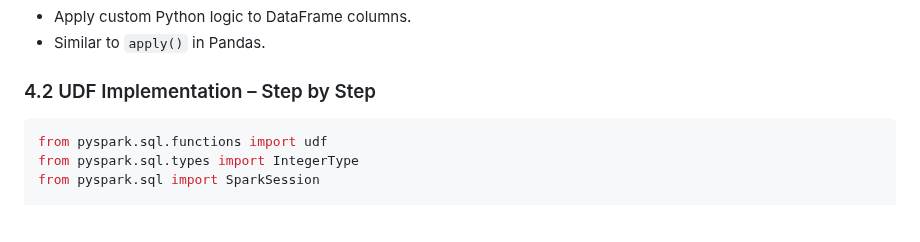
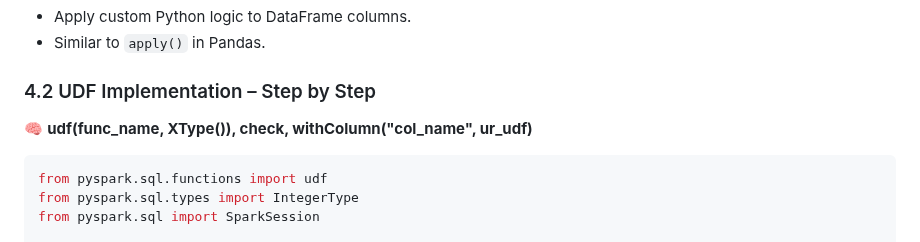
Before and after one commit to blaire101/Spark-Journey-2025, a Markdown page: PySpark-Hello.md, the part around the change. Rendered like a GitHub page; blank space fills up the shorter version.

````diff
--- a/PySpark-Hello.md
+++ b/PySpark-Hello.md
@@ -111,6 +111,8 @@ if __name__ == "__main__":
 
 ### 4.2 UDF Implementation – Step by Step
 
+🧠 **udf(func_name, XType()), check, withColumn("col\_name", ur\_udf)**
+
 ```python
 from pyspark.sql.functions import udf
 from pyspark.sql.types import IntegerType
````
